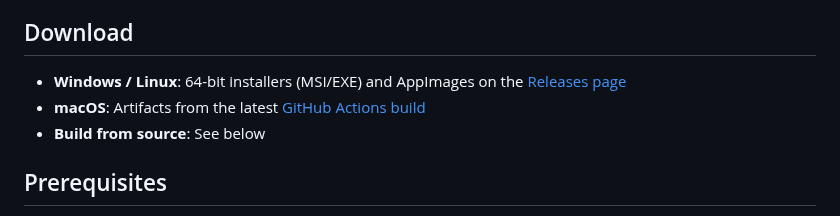
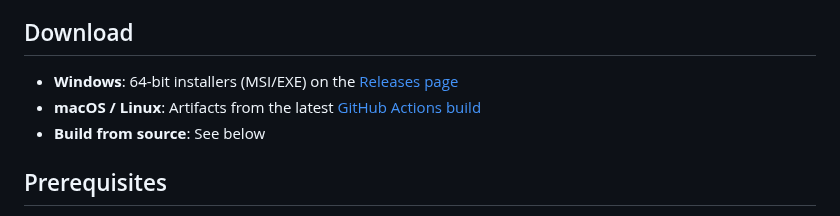
Before and after one commit to DanielLMcGuire/Mastering_Utility, a Markdown page: README.md, the part around the change. Drawn GitHub-style.

Commit message:
Update README.md
Signed-off-by: Daniel McGuire <146508360+DanielLMcGuire@users.noreply.github.com>

```diff
--- a/README.md
+++ b/README.md
@@ -18,8 +18,8 @@ Includes a C++ tagging API (Apache 2.0) and an Argument Parser library (MIT).
 
 ## Download
 
-- **Windows / Linux**: 64-bit installers (MSI/EXE) and AppImages on the [Releases page](https://github.com/DanielLMcGuire/Mastering_Utility/releases/latest)
-- **macOS**: Artifacts from the latest [GitHub Actions build](https://github.com/DanielLMcGuire/Mastering_Utility/actions)
+- **Windows**: 64-bit installers (MSI/EXE) on the [Releases page](https://github.com/DanielLMcGuire/Mastering_Utility/releases/latest)
+- **macOS / Linux**: Artifacts from the latest [GitHub Actions build](https://github.com/DanielLMcGuire/Mastering_Utility/actions)
 - **Build from source**: See below
 
 ## Prerequisites
```
